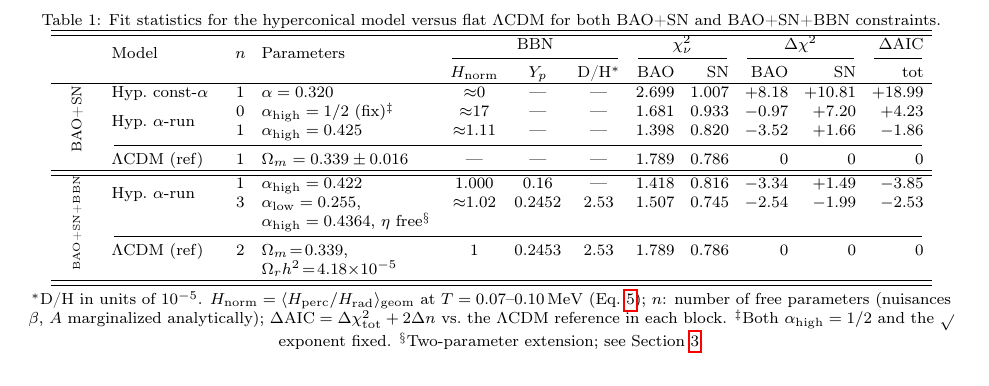
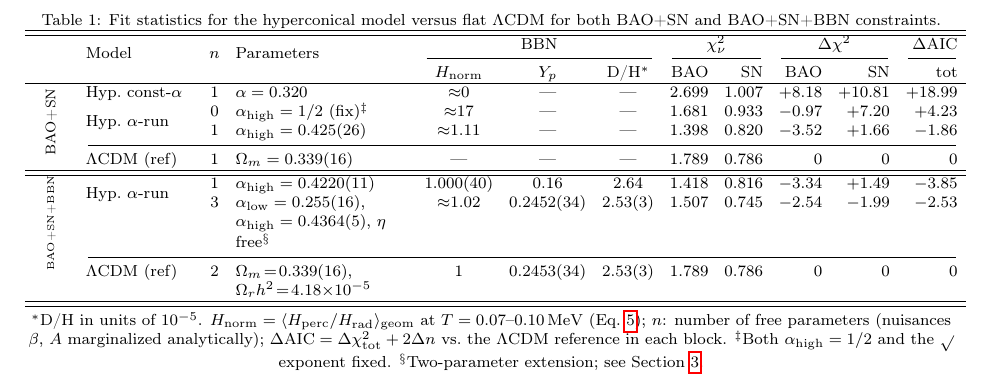
Before and after one commit to robertmonjo/bao_sn_bbn, a LaTeX paper (main.tex): part of page 5 of 6, cut so that both start at the same text. Compiled offline with pdfLaTeX.

Commit message:
Table 1: add parenthesized errors, D/H for 1-par BBN row, rotatebox[origin=c] for vertical centering
- alpha_h=0.4220(11), 0.425(26); alpha_l=0.255(16), alpha_h=0.4364(5); Omega_m=0.339(16)
- Y_p: 0.2452(34), 0.2453(34); D/H: 2.53(3); H_norm: 1.000(40)
- D/H=2.64x10^-5 for 1-par BBN row (model prediction at eta_std)
- Fix multirow width 1.55->1.9cm; rotatebox[origin=c] for vertical centering

Co-Authored-By: Claude Sonnet 4.6 <noreply@anthropic.com>

```diff
--- a/main.tex
+++ b/main.tex
@@ -134,20 +134,19 @@ A two-parameter extension that frees $\alpha_{\rm low}$ in addition to $\alpha_{
 \cmidrule(lr){5-7}\cmidrule(lr){8-9}\cmidrule(lr){10-11}\cmidrule(lr){12-12}
  & & & & $H_\mathrm{norm}$ & $Y_p$ & D/H$^*$ & BAO & SN & BAO & SN & tot \\
 \hline
-\multirow{4}{0.65cm}{\centering\rotatebox{90}{\scriptsize BAO+SN}}
+\multirow{4}{0.65cm}{\centering\rotatebox[origin=c]{90}{\scriptsize BAO+SN}}
  & Hyp.\ const-$\alpha$ & 1 & $\alpha=0.320$ & ${\approx}0$ & --- & --- & 2.699 & 1.007 & $+8.18$ & $+10.81$ & $+18.99$ \\
- & \multirow{2}{1.55cm}{Hyp.\ $\alpha$-run} & 0 & $\alpha_{\rm high}=1/2$ (fix)${}^\ddagger$ & ${\approx}17$ & --- & --- & 1.681 & 0.933 & $-0.97$ & $+7.20$ & $+4.23$ \\
- & & 1 & $\alpha_{\rm high}=0.425$ & ${\approx}1.11$ & --- & --- & 1.398 & 0.820 & $-3.52$ & $+1.66$ & $-1.86$
- \\
+ & \multirow{2}{1.9cm}{Hyp.\ $\alpha$-run} & 0 & $\alpha_{\rm high}=1/2$ (fix)${}^\ddagger$ & ${\approx}17$ & --- & --- & 1.681 & 0.933 & $-0.97$ & $+7.20$ & $+4.23$ \\
+ & & 1 & $\alpha_{\rm high}=0.425(26)$ & ${\approx}1.11$ & --- & --- & 1.398 & 0.820 & $-3.52$ & $+1.66$ & $-1.86$ \\
  \cmidrule(lr){2-12}
- & $\Lambda$CDM (ref) & 1 & $\Omega_m=0.339\pm0.016$ & --- & --- & --- & 1.789 & 0.786 & 0 & 0 & 0 \\
+ & $\Lambda$CDM (ref) & 1 & $\Omega_m=0.339(16)$ & --- & --- & --- & 1.789 & 0.786 & 0 & 0 & 0 \\
 \hline
 \hline
-\multirow{3}{0.65cm}{\centering\rotatebox{90}{\tiny BAO+SN+BBN}}
- & \multirow{2}{1.55cm}{Hyp.\ $\alpha$-run} & 1 & $\alpha_{\rm high}=0.422$ & 1.000 & 0.16 & --- & 1.418 & 0.816 & $-3.34$ & $+1.49$ & $-3.85$ \\
- & & 3 & $\alpha_{\rm low}=0.255$, $\alpha_{\rm high}=0.4364$, $\eta$ free${}^\S$ & ${\approx}1.02$ & 0.2452 & 2.53 & 1.507 & 0.745 & $-2.54$ & $-1.99$ & $-2.53$ \\
+\multirow{3}{0.65cm}{\centering\rotatebox[origin=c]{90}{\tiny BAO+SN+BBN}}
+ & \multirow{2}{1.9cm}{Hyp.\ $\alpha$-run} & 1 & $\alpha_{\rm high}=0.4220(11)$ & $1.000(40)$ & 0.16 & 2.64 & 1.418 & 0.816 & $-3.34$ & $+1.49$ & $-3.85$ \\
+ & & 3 & $\alpha_{\rm low}=0.255(16)$, $\alpha_{\rm high}=0.4364(5)$, $\eta$ free${}^\S$ & ${\approx}1.02$ & $0.2452(34)$ & $2.53(3)$ & 1.507 & 0.745 & $-2.54$ & $-1.99$ & $-2.53$ \\
  \cmidrule(lr){2-12}
- & $\Lambda$CDM (ref) & 2 & $\Omega_m\!=\!0.339$, $\Omega_r h^2\!=\!4.18{\times}10^{-5}$ & 1 & 0.2453 & 2.53 & 1.789 & 0.786 & 0 & 0 & 0 \\
+ & $\Lambda$CDM (ref) & 2 & $\Omega_m\!=\!0.339(16)$, $\Omega_r h^2\!=\!4.18{\times}10^{-5}$ & 1 & $0.2453(34)$ & $2.53(3)$ & 1.789 & 0.786 & 0 & 0 & 0 \\
 \hline\hline
 \end{tabular}
 \par\vspace{2pt}
```
